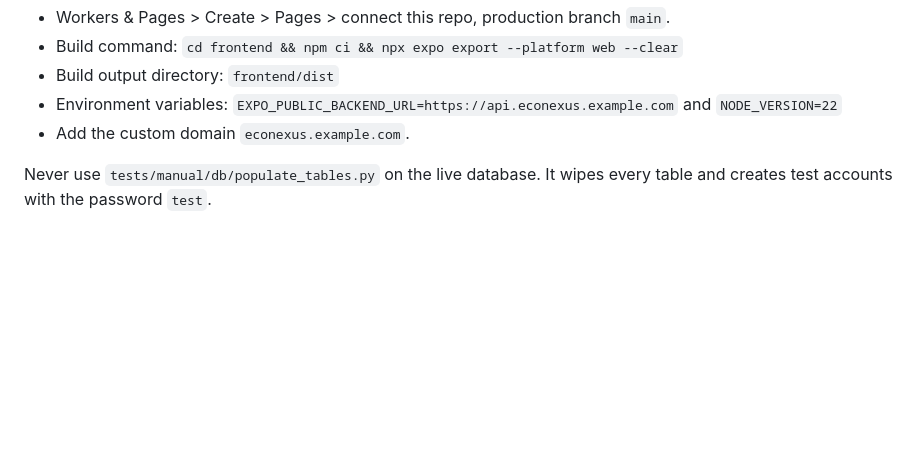
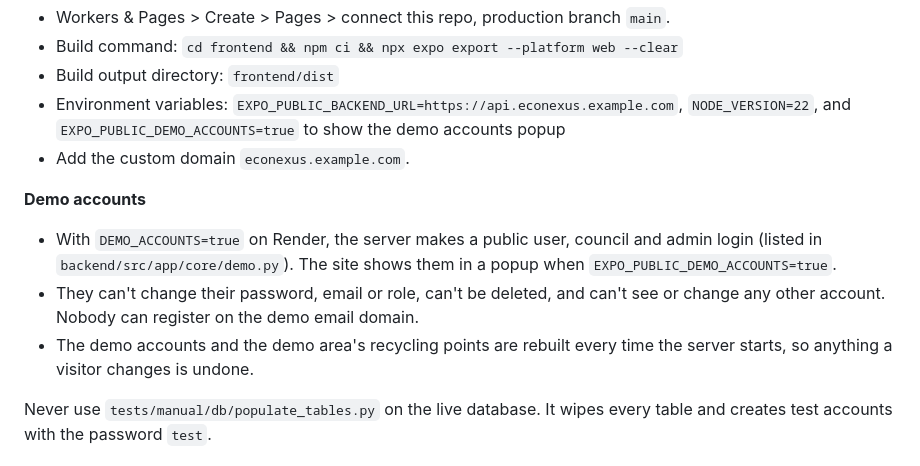
Before and after one commit to k1k12/EcoNexus, a Markdown page: README.md, the part around the change. Drawn GitHub-style; blank space fills up the shorter version.

Commit message:
docs: explain the demo accounts and their settings

```diff
--- a/README.md
+++ b/README.md
@@ -42,8 +42,13 @@ Give the site and the API the same parent domain, e.g. `econexus.example.com` an
 - Workers & Pages > Create > Pages > connect this repo, production branch `main`.
 - Build command: `cd frontend && npm ci && npx expo export --platform web --clear`
 - Build output directory: `frontend/dist`
-- Environment variables: `EXPO_PUBLIC_BACKEND_URL=https://api.econexus.example.com` and `NODE_VERSION=22`
+- Environment variables: `EXPO_PUBLIC_BACKEND_URL=https://api.econexus.example.com`, `NODE_VERSION=22`, and `EXPO_PUBLIC_DEMO_ACCOUNTS=true` to show the demo accounts popup
 - Add the custom domain `econexus.example.com`.
+
+**Demo accounts**
+- With `DEMO_ACCOUNTS=true` on Render, the server makes a public user, council and admin login (listed in `backend/src/app/core/demo.py`). The site shows them in a popup when `EXPO_PUBLIC_DEMO_ACCOUNTS=true`.
+- They can't change their password, email or role, can't be deleted, and can't see or change any other account. Nobody can register on the demo email domain.
+- The demo accounts and the demo area's recycling points are rebuilt every time the server starts, so anything a visitor changes is undone.
 
 Never use `tests/manual/db/populate_tables.py` on the live database. It wipes every table and creates test accounts with the password `test`.
 
```
